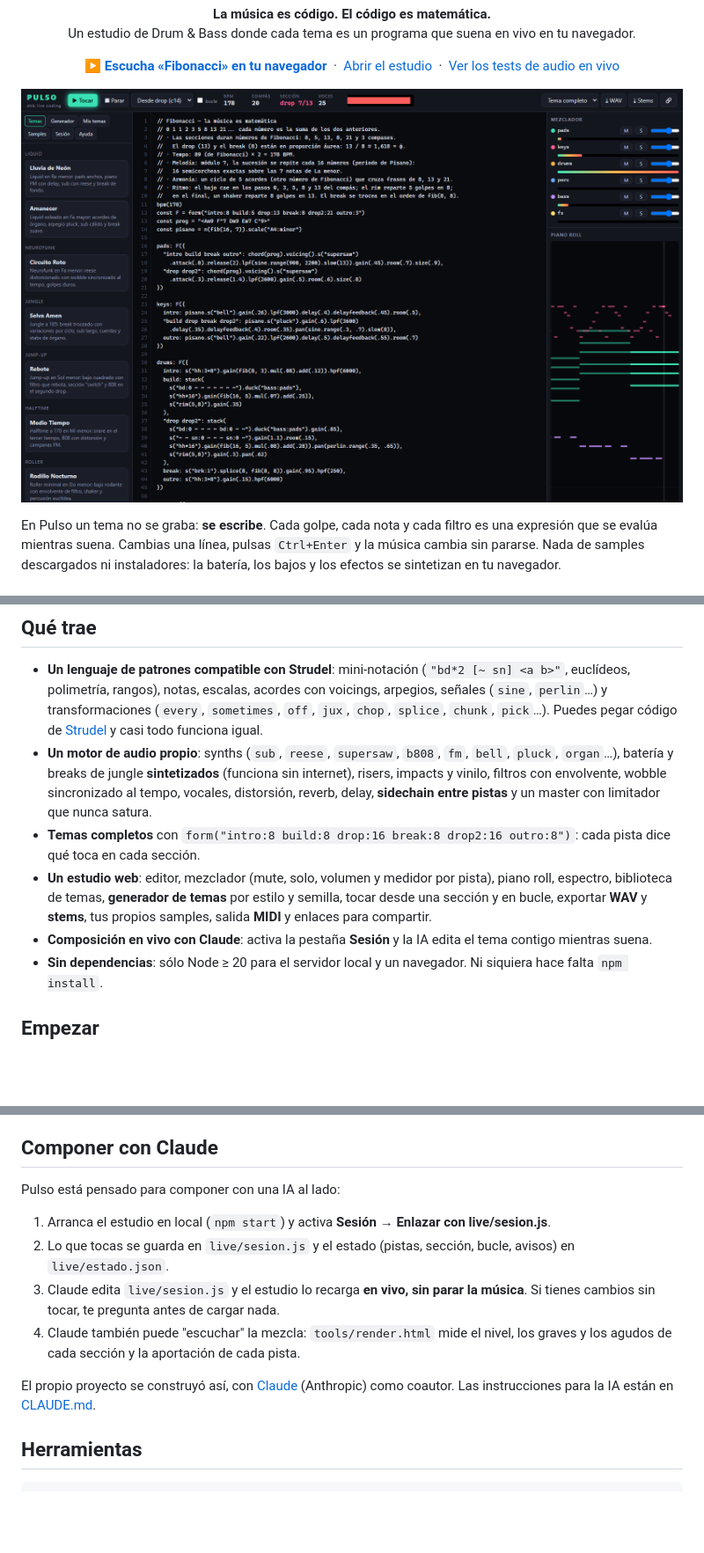
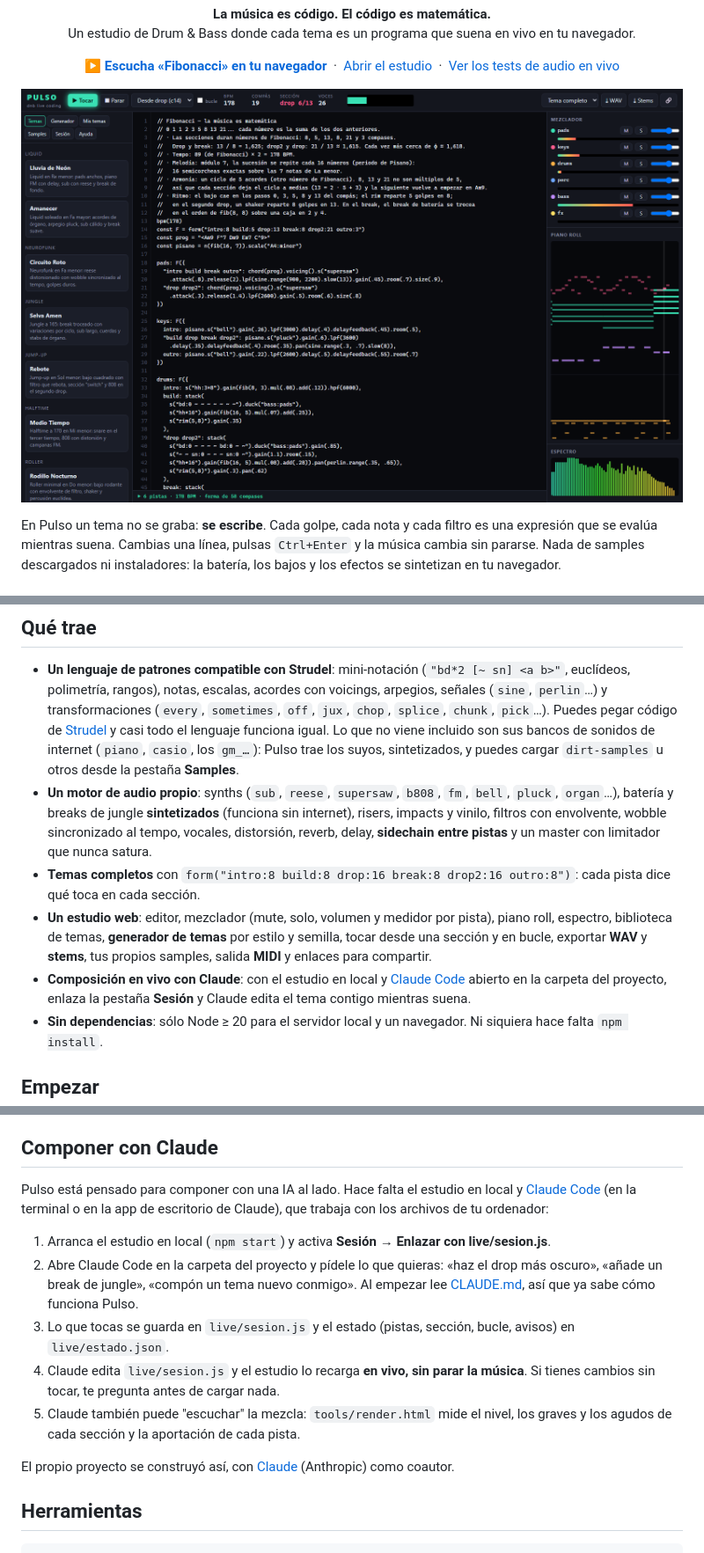
Before and after one commit to juancamp7777/STtic-DnB, a Markdown page: README.md, 3 parts joined by grey strips. Shown at 88% size. GitHub-like rendering; pictures changed too: docs/estudio.png; blank space fills up the shorter version.

```diff
--- a/README.md
+++ b/README.md
@@ -61,7 +61,9 @@ bass: F({ "drop drop2": chord(prog).rootNotes("e1").beat("0,3,5,8,13", 16).s("su
 - **Un lenguaje de patrones compatible con Strudel**: mini-notación (`"bd*2 [~ sn] <a b>"`, euclídeos,
   polimetría, rangos), notas, escalas, acordes con voicings, arpegios, señales (`sine`, `perlin`…) y
   transformaciones (`every`, `sometimes`, `off`, `jux`, `chop`, `splice`, `chunk`, `pick`…). Puedes pegar
-  código de [Strudel](https://strudel.cc) y casi todo funciona igual.
+  código de [Strudel](https://strudel.cc) y casi todo el lenguaje funciona igual. Lo que no viene incluido son
+  sus bancos de sonidos de internet (`piano`, `casio`, los `gm_…`): Pulso trae los suyos, sintetizados, y puedes
+  cargar `dirt-samples` u otros desde la pestaña **Samples**.
 - **Un motor de audio propio**: synths (`sub`, `reese`, `supersaw`, `b808`, `fm`, `bell`, `pluck`, `organ`…),
   batería y breaks de jungle **sintetizados** (funciona sin internet), risers, impacts y vinilo, filtros con
   envolvente, wobble sincronizado al tempo, vocales, distorsión, reverb, delay, **sidechain entre pistas** y un
@@ -71,7 +73,8 @@ bass: F({ "drop drop2": chord(prog).rootNotes("e1").beat("0,3,5,8,13", 16).s("su
 - **Un estudio web**: editor, mezclador (mute, solo, volumen y medidor por pista), piano roll, espectro,
   biblioteca de temas, **generador de temas** por estilo y semilla, tocar desde una sección y en bucle,
   exportar **WAV** y **stems**, tus propios samples, salida **MIDI** y enlaces para compartir.
-- **Composición en vivo con Claude**: activa la pestaña **Sesión** y la IA edita el tema contigo mientras suena.
+- **Composición en vivo con Claude**: con el estudio en local y [Claude Code](https://claude.com/claude-code)
+  abierto en la carpeta del proyecto, enlaza la pestaña **Sesión** y Claude edita el tema contigo mientras suena.
 - **Sin dependencias**: sólo Node ≥ 20 para el servidor local y un navegador. Ni siquiera hace falta `npm install`.
 
 ## Empezar
@@ -134,17 +137,21 @@ siempre el mismo.
 
 ## Componer con Claude
 
-Pulso está pensado para componer con una IA al lado:
+Pulso está pensado para componer con una IA al lado. Hace falta el estudio en local y
+[Claude Code](https://claude.com/claude-code) (en la terminal o en la app de escritorio de Claude), que trabaja
+con los archivos de tu ordenador:
 
 1. Arranca el estudio en local (`npm start`) y activa **Sesión → Enlazar con live/sesion.js**.
-2. Lo que tocas se guarda en `live/sesion.js` y el estado (pistas, sección, bucle, avisos) en `live/estado.json`.
-3. Claude edita `live/sesion.js` y el estudio lo recarga **en vivo, sin parar la música**. Si tienes cambios sin
+2. Abre Claude Code en la carpeta del proyecto y pídele lo que quieras: «haz el drop más oscuro», «añade un
+   break de jungle», «compón un tema nuevo conmigo». Al empezar lee [CLAUDE.md](CLAUDE.md), así que ya sabe cómo
+   funciona Pulso.
+3. Lo que tocas se guarda en `live/sesion.js` y el estado (pistas, sección, bucle, avisos) en `live/estado.json`.
+4. Claude edita `live/sesion.js` y el estudio lo recarga **en vivo, sin parar la música**. Si tienes cambios sin
    tocar, te pregunta antes de cargar nada.
-4. Claude también puede "escuchar" la mezcla: `tools/render.html` mide el nivel, los graves y los agudos de cada
+5. Claude también puede "escuchar" la mezcla: `tools/render.html` mide el nivel, los graves y los agudos de cada
    sección y la aportación de cada pista.
 
-El propio proyecto se construyó así, con [Claude](https://claude.ai) (Anthropic) como coautor. Las instrucciones
-para la IA están en [CLAUDE.md](CLAUDE.md).
+El propio proyecto se construyó así, con [Claude](https://claude.ai) (Anthropic) como coautor.
 
 ## Herramientas
 
```
Also changed, not shown: other parts of README.md (+3 -2 lines), CLAUDE.md (+2 -1 lines), 17 other files.
